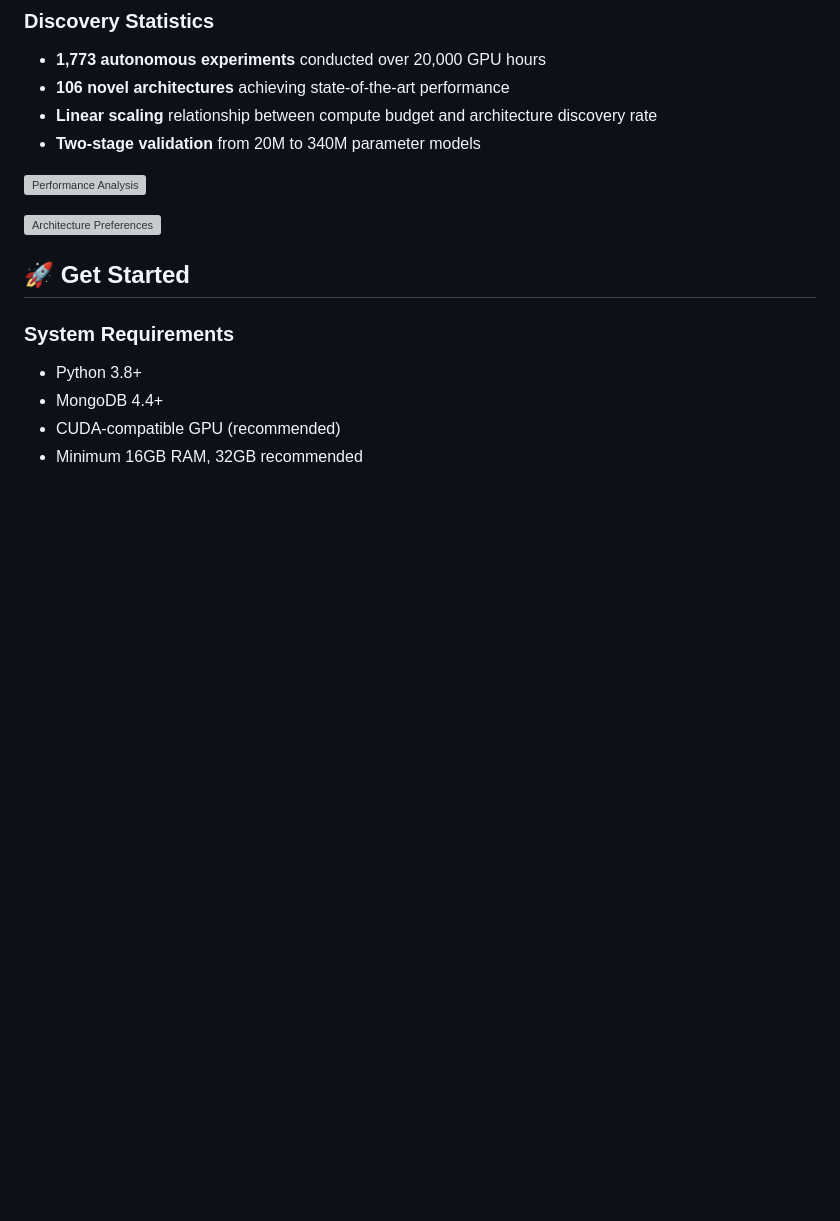
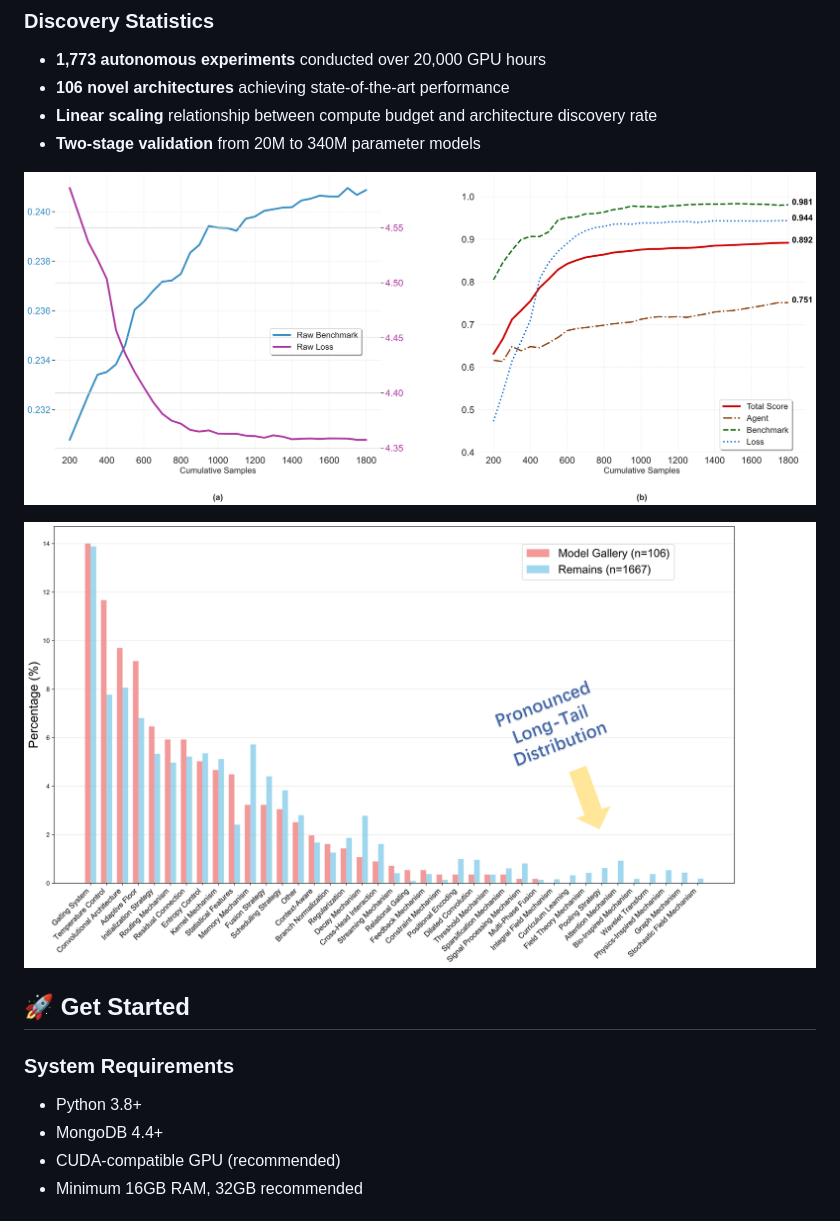
Before and after one commit to wangzy/ASI-Arch, a Markdown page: README.md, the part around one of its changes. Rendered like a GitHub page; blank space fills up the shorter version; grey boxes are pictures that could not be loaded.

```diff
--- a/README.md
+++ b/README.md
@@ -29,9 +29,9 @@ ASI-Arch has successfully demonstrated autonomous architecture discovery capabil
 - **Two-stage validation** from 20M to 340M parameter models
 
 
-![Performance Analysis](images/combined_trend_analysis.pdf)
+![Performance Analysis](images/combined_trend_analysis.png)
 
-![Architecture Preferences](images/preference.pdf)
+![Architecture Preferences](images/preference.png)
 
 ## 🚀 Get Started
 
```
Also changed, not shown: other parts of README.md (+1 -1 lines).
